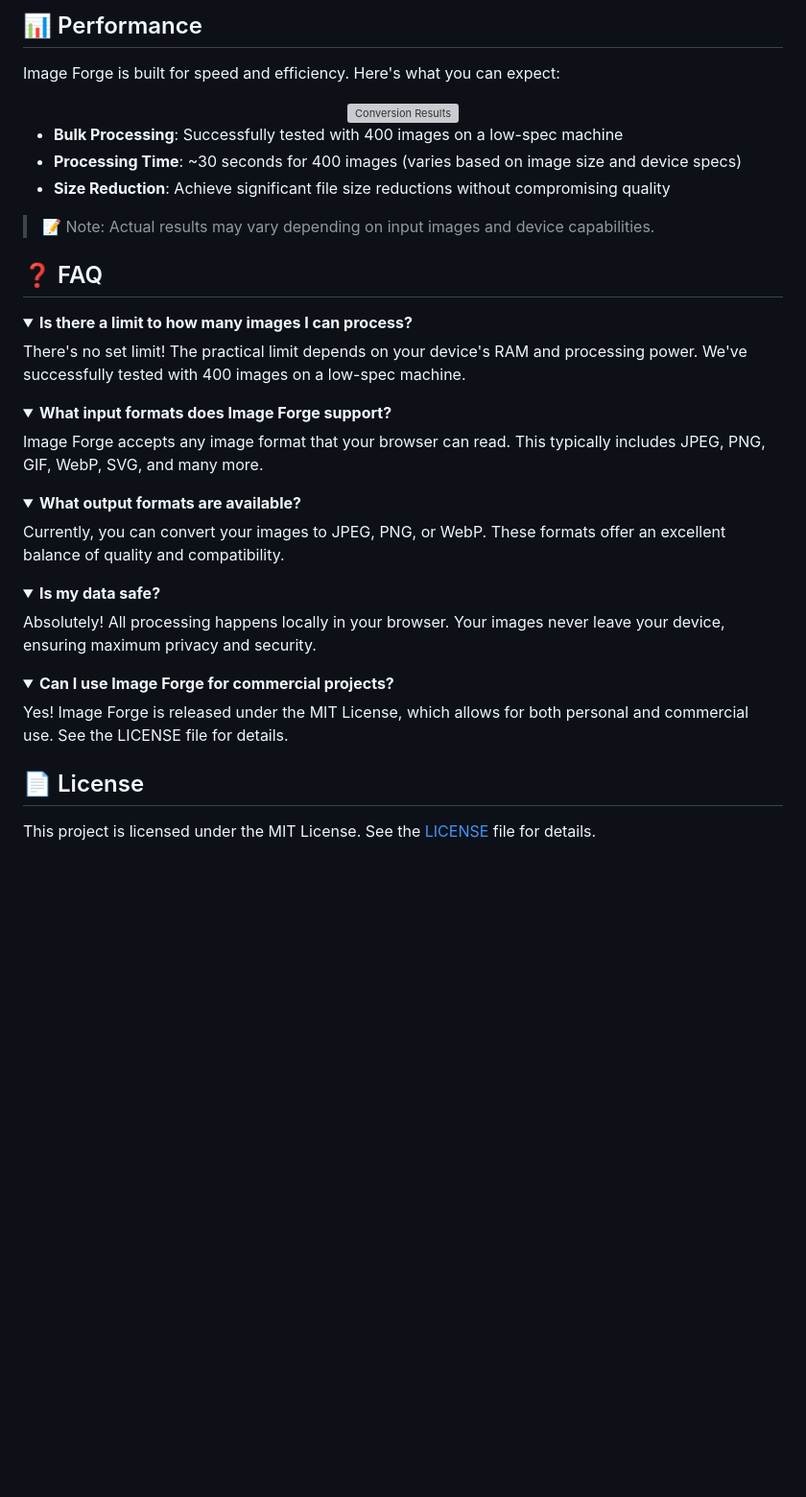
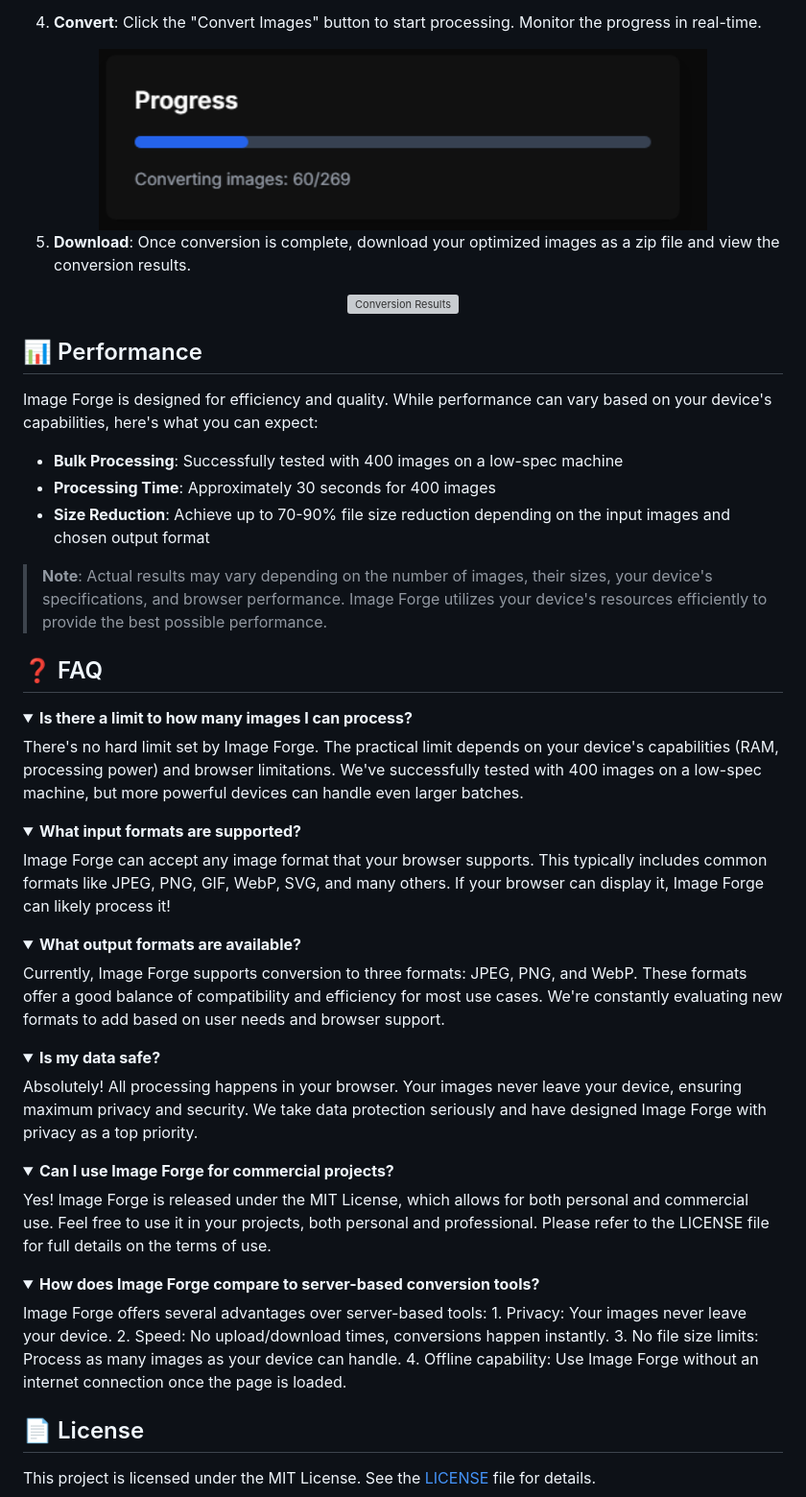
Before and after one commit to MohdYahyaMahmodi/image-forge, a Markdown page: readme.md, the part around one of its changes. Shown at 96% size. GitHub-like rendering; folded sections open; blank space fills up the shorter version; grey boxes are pictures that could not be loaded.

```diff
--- a/readme.md
+++ b/readme.md
@@ -78,43 +92,62 @@ That's it! No complex setup or server required. Image Forge runs entirely in you
 
-## 📊 Performance
+4. **Convert**:
+   Click the "Convert Images" button to start processing. Monitor the progress in real-time.
 
-Image Forge is built for speed and efficiency. Here's what you can expect:
+<div align="center">
+  <img src="images/progress.png" alt="Conversion Progress" width="80%" />
+</div>
+
+5. **Download**:
+   Once conversion is complete, download your optimized images as a zip file and view the conversion results.
 
 <div align="center">
   <img src="images/convertion-results.png" alt="Conversion Results" width="80%" />
 </div>
 
+## 📊 Performance
+
+Image Forge is designed for efficiency and quality. While performance can vary based on your device's capabilities, here's what you can expect:
+
 - **Bulk Processing**: Successfully tested with 400 images on a low-spec machine
-- **Processing Time**: ~30 seconds for 400 images (varies based on image size and device specs)
-- **Size Reduction**: Achieve significant file size reductions without compromising quality
+- **Processing Time**: Approximately 30 seconds for 400 images
+- **Size Reduction**: Achieve up to 70-90% file size reduction depending on the input images and chosen output format
 
-> 📝 Note: Actual results may vary depending on input images and device capabilities.
+> **Note**: Actual results may vary depending on the number of images, their sizes, your device's specifications, and browser performance. Image Forge utilizes your device's resources efficiently to provide the best possible performance.
 
 ## ❓ FAQ
 
 <details>
 <summary><strong>Is there a limit to how many images I can process?</strong></summary>
-There's no set limit! The practical limit depends on your device's RAM and processing power. We've successfully tested with 400 images on a low-spec machine.
+There's no hard limit set by Image Forge. The practical limit depends on your device's capabilities (RAM, processing power) and browser limitations. We've successfully tested with 400 images on a low-spec machine, but more powerful devices can handle even larger batches.
 </details>
 
 <details>
-<summary><strong>What input formats does Image Forge support?</strong></summary>
-Image Forge accepts any image format that your browser can read. This typically includes JPEG, PNG, GIF, WebP, SVG, and many more.
+<summary><strong>What input formats are supported?</strong></summary>
+Image Forge can accept any image format that your browser supports. This typically includes common formats like JPEG, PNG, GIF, WebP, SVG, and many others. If your browser can display it, Image Forge can likely process it!
 </details>
 
 <details>
 <summary><strong>What output formats are available?</strong></summary>
-Currently, you can convert your images to JPEG, PNG, or WebP. These formats offer an excellent balance of quality and compatibility.
+Currently, Image Forge supports conversion to three formats: JPEG, PNG, and WebP. These formats offer a good balance of compatibility and efficiency for most use cases. We're constantly evaluating new formats to add based on user needs and browser support.
 </details>
 
 <details>
 <summary><strong>Is my data safe?</strong></summary>
-Absolutely! All processing happens locally in your browser. Your images never leave your device, ensuring maximum privacy and security.
+Absolutely! All processing happens in your browser. Your images never leave your device, ensuring maximum privacy and security. We take data protection seriously and have designed Image Forge with privacy as a top priority.
 </details>
 
 <details>
 <summary><strong>Can I use Image Forge for commercial projects?</strong></summary>
-Yes! Image Forge is released under the MIT License, which allows for both personal and commercial use. See the LICENSE file for details.
+Yes! Image Forge is released under the MIT License, which allows for both personal and commercial use. Feel free to use it in your projects, both personal and professional. Please refer to the LICENSE file for full details on the terms of use.
+</details>
+
+<details>
+<summary><strong>How does Image Forge compare to server-based conversion tools?</strong></summary>
+Image Forge offers several advantages over server-based tools:
+1. Privacy: Your images never leave your device.
+2. Speed: No upload/download times, conversions happen instantly.
+3. No file size limits: Process as many images as your device can handle.
+4. Offline capability: Use Image Forge without an internet connection once the page is loaded.
 </details>
 
 ## 📄 License
```
Also changed, not shown: other parts of readme.md (+38 -24 lines).
